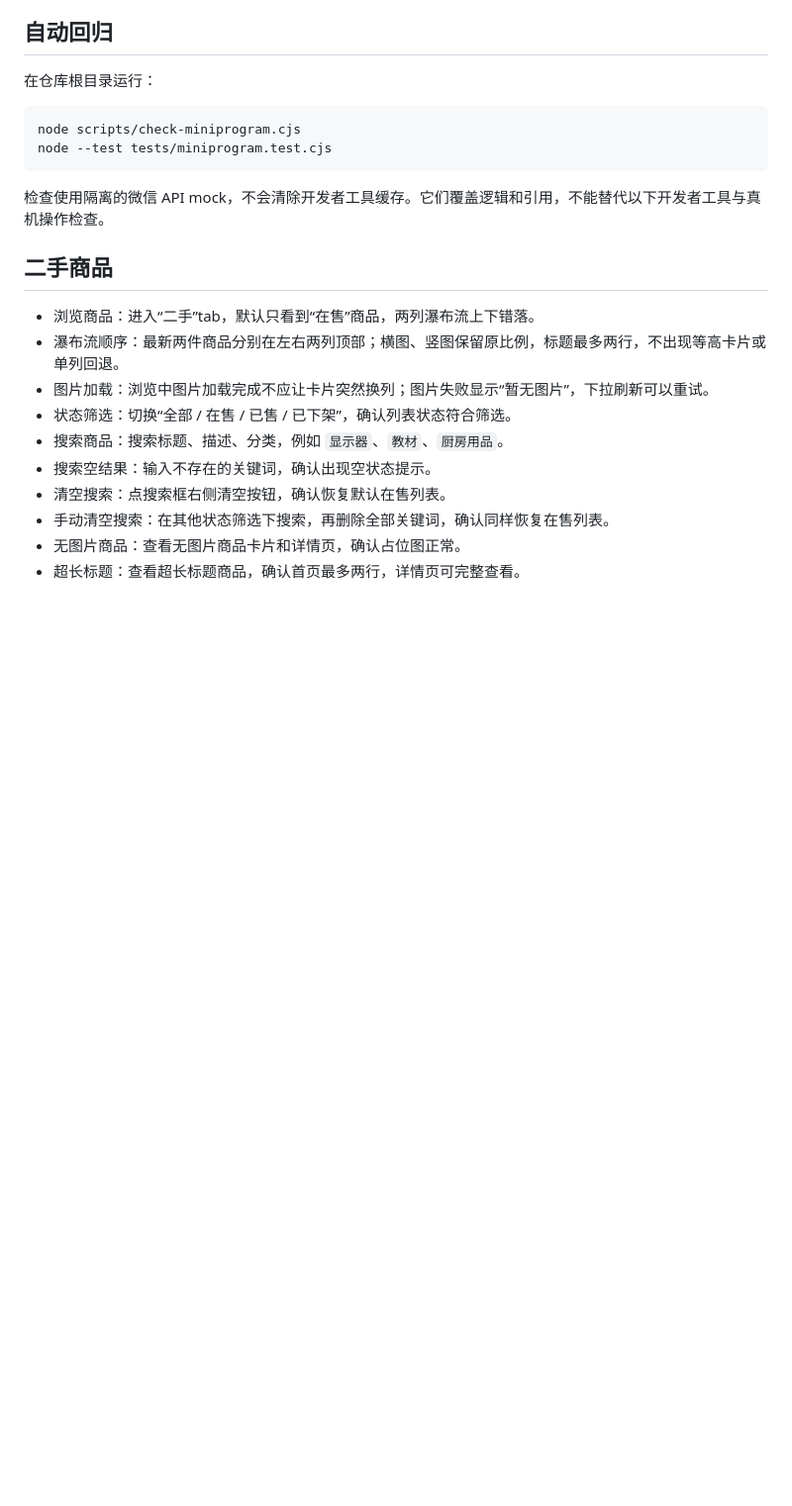
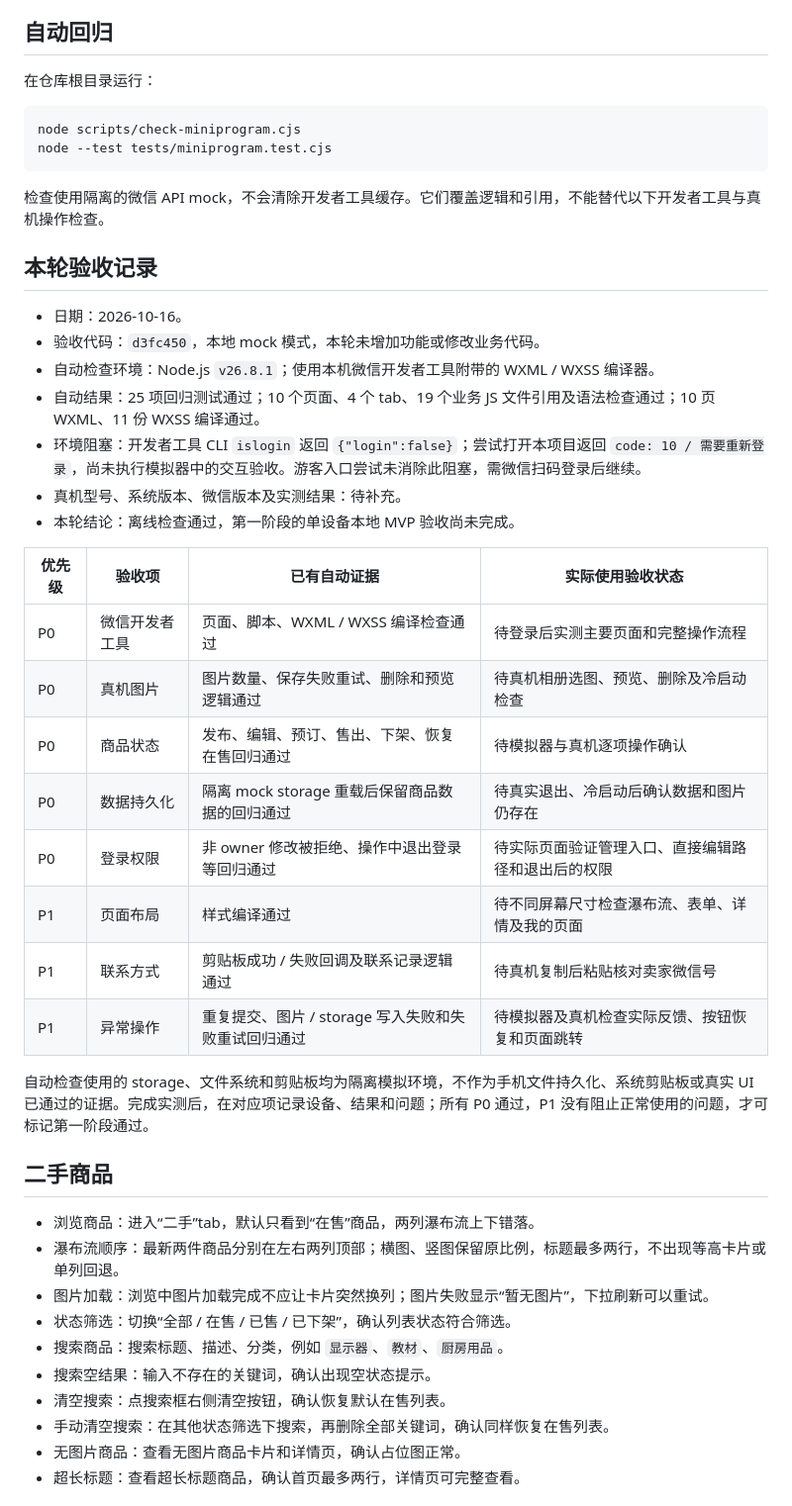
Before and after one commit to HainaHuang729/cuhk-between-things, a Markdown page: docs/TESTING.md, the part around one of its changes. Shown at 99% size. Drawn GitHub-style; blank space fills up the shorter version.

Commit message:
Record local MVP acceptance evidence and two-device milestone

````diff
--- a/docs/TESTING.md
+++ b/docs/TESTING.md
@@ -19,6 +19,29 @@ node --test tests/miniprogram.test.cjs
 ```
 
 检查使用隔离的微信 API mock，不会清除开发者工具缓存。它们覆盖逻辑和引用，不能替代以下开发者工具与真机操作检查。
+
+## 本轮验收记录
+
+- 日期：2026-10-16。
+- 验收代码：`d3fc450`，本地 mock 模式，本轮未增加功能或修改业务代码。
+- 自动检查环境：Node.js `v26.8.1`；使用本机微信开发者工具附带的 WXML / WXSS 编译器。
+- 自动结果：25 项回归测试通过；10 个页面、4 个 tab、19 个业务 JS 文件引用及语法检查通过；10 页 WXML、11 份 WXSS 编译通过。
+- 环境阻塞：开发者工具 CLI `islogin` 返回 `{"login":false}`；尝试打开本项目返回 `code: 10 / 需要重新登录`，尚未执行模拟器中的交互验收。游客入口尝试未消除此阻塞，需微信扫码登录后继续。
+- 真机型号、系统版本、微信版本及实测结果：待补充。
+- 本轮结论：离线检查通过，第一阶段的单设备本地 MVP 验收尚未完成。
+
+| 优先级 | 验收项 | 已有自动证据 | 实际使用验收状态 |
+| --- | --- | --- | --- |
+| P0 | 微信开发者工具 | 页面、脚本、WXML / WXSS 编译检查通过 | 待登录后实测主要页面和完整操作流程 |
+| P0 | 真机图片 | 图片数量、保存失败重试、删除和预览逻辑通过 | 待真机相册选图、预览、删除及冷启动检查 |
+| P0 | 商品状态 | 发布、编辑、预订、售出、下架、恢复在售回归通过 | 待模拟器与真机逐项操作确认 |
+| P0 | 数据持久化 | 隔离 mock storage 重载后保留商品数据的回归通过 | 待真实退出、冷启动后确认数据和图片仍存在 |
+| P0 | 登录权限 | 非 owner 修改被拒绝、操作中退出登录等回归通过 | 待实际页面验证管理入口、直接编辑路径和退出后的权限 |
+| P1 | 页面布局 | 样式编译通过 | 待不同屏幕尺寸检查瀑布流、表单、详情及我的页面 |
+| P1 | 联系方式 | 剪贴板成功 / 失败回调及联系记录逻辑通过 | 待真机复制后粘贴核对卖家微信号 |
+| P1 | 异常操作 | 重复提交、图片 / storage 写入失败和失败重试回归通过 | 待模拟器及真机检查实际反馈、按钮恢复和页面跳转 |
+
+自动检查使用的 storage、文件系统和剪贴板均为隔离模拟环境，不作为手机文件持久化、系统剪贴板或真实 UI 已通过的证据。完成实测后，在对应项记录设备、结果和问题；所有 P0 通过，P1 没有阻止正常使用的问题，才可标记第一阶段通过。
 
 ## 二手商品
 
````
Also changed, not shown: other parts of docs/TESTING.md (+16 -0 lines).
